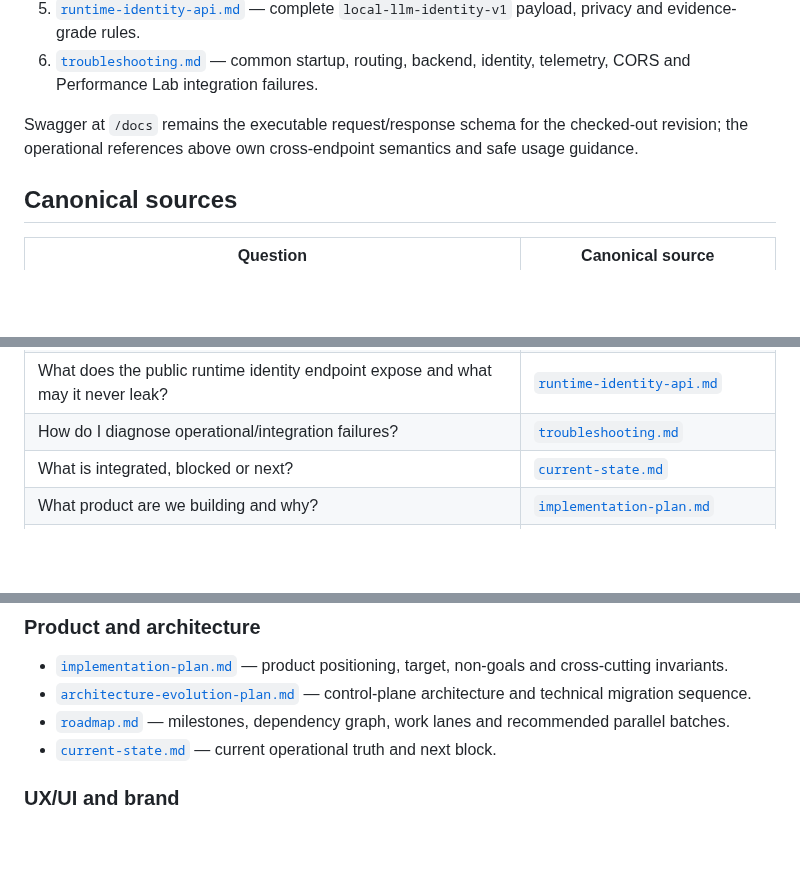
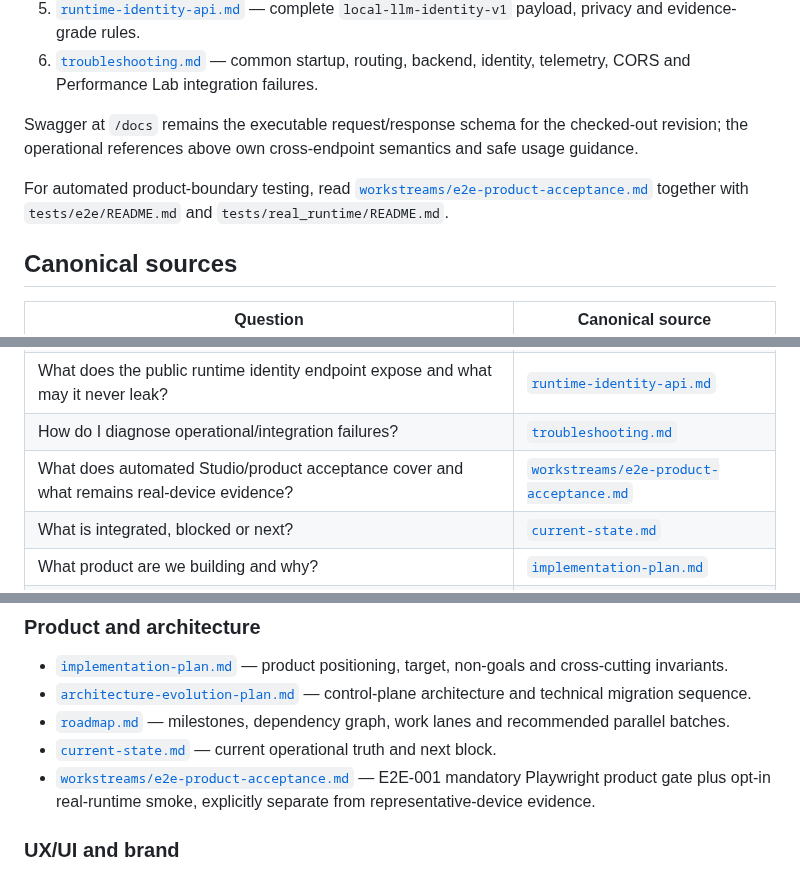
Before and after one commit to daniele21/local-llm-server, a Markdown page: docs/README.md, 3 parts joined by grey strips. Rendered like a GitHub page; blank space fills up the shorter version.

Commit message:
DOC: index E2E product acceptance workstream

```diff
--- a/docs/README.md
+++ b/docs/README.md
@@ -24,6 +24,8 @@ For operational use, read in this order:
 
 Swagger at `/docs` remains the executable request/response schema for the checked-out revision; the operational references above own cross-endpoint semantics and safe usage guidance.
 
+For automated product-boundary testing, read [`workstreams/e2e-product-acceptance.md`](workstreams/e2e-product-acceptance.md) together with `tests/e2e/README.md` and `tests/real_runtime/README.md`.
+
 ## Canonical sources
 
 | Question | Canonical source |
@@ -34,6 +36,7 @@ Swagger at `/docs` remains the executable request/response schema for the checke
 | What does `/status` mean and what must not be inferred from it? | [`runtime-status-reference.md`](runtime-status-reference.md) |
 | What does the public runtime identity endpoint expose and what may it never leak? | [`runtime-identity-api.md`](runtime-identity-api.md) |
 | How do I diagnose operational/integration failures? | [`troubleshooting.md`](troubleshooting.md) |
+| What does automated Studio/product acceptance cover and what remains real-device evidence? | [`workstreams/e2e-product-acceptance.md`](workstreams/e2e-product-acceptance.md) |
 | What is integrated, blocked or next? | [`current-state.md`](current-state.md) |
 | What product are we building and why? | [`implementation-plan.md`](implementation-plan.md) |
 | Which milestones remain and what can run in parallel? | [`roadmap.md`](roadmap.md) |
@@ -124,6 +127,7 @@ When two tasks share a contract that is still changing, extract or stabilize tha
 - [`architecture-evolution-plan.md`](architecture-evolution-plan.md) — control-plane architecture and technical migration sequence.
 - [`roadmap.md`](roadmap.md) — milestones, dependency graph, work lanes and recommended parallel batches.
 - [`current-state.md`](current-state.md) — current operational truth and next block.
+- [`workstreams/e2e-product-acceptance.md`](workstreams/e2e-product-acceptance.md) — E2E-001 mandatory Playwright product gate plus opt-in real-runtime smoke, explicitly separate from representative-device evidence.
 
 ### UX/UI and brand
 
```
Also changed, not shown: other parts of docs/README.md (+1 -1 lines).
